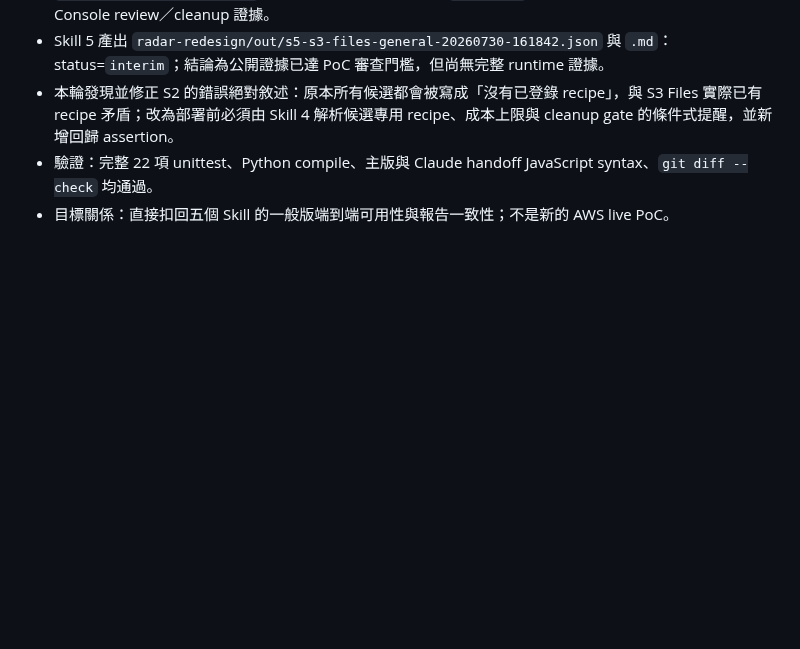
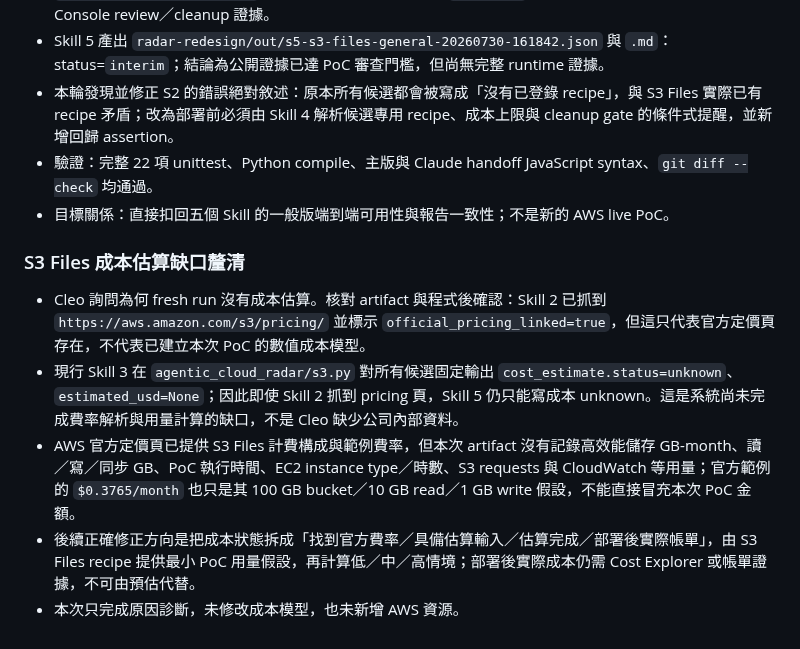
Before and after one commit to gt52bts-dotcom/internship-tech-radar, a Markdown page: AI_PM_INBOX.md, the part around the change. GitHub-like rendering; blank space fills up the shorter version.

Commit message:
Document S3 Files cost estimation gap

```diff
--- a/AI_PM_INBOX.md
+++ b/AI_PM_INBOX.md
@@ -686,3 +686,11 @@
 - 本輪發現並修正 S2 的錯誤絕對敘述：原本所有候選都會被寫成「沒有已登錄 recipe」，與 S3 Files 實際已有 recipe 矛盾；改為部署前必須由 Skill 4 解析候選專用 recipe、成本上限與 cleanup gate 的條件式提醒，並新增回歸 assertion。
 - 驗證：完整 22 項 unittest、Python compile、主版與 Claude handoff JavaScript syntax、`git diff --check` 均通過。
 - 目標關係：直接扣回五個 Skill 的一般版端到端可用性與報告一致性；不是新的 AWS live PoC。
+
+### S3 Files 成本估算缺口釐清
+
+- Cleo 詢問為何 fresh run 沒有成本估算。核對 artifact 與程式後確認：Skill 2 已抓到 `https://aws.amazon.com/s3/pricing/` 並標示 `official_pricing_linked=true`，但這只代表官方定價頁存在，不代表已建立本次 PoC 的數值成本模型。
+- 現行 Skill 3 在 `agentic_cloud_radar/s3.py` 對所有候選固定輸出 `cost_estimate.status=unknown`、`estimated_usd=None`；因此即使 Skill 2 抓到 pricing 頁，Skill 5 仍只能寫成本 unknown。這是系統尚未完成費率解析與用量計算的缺口，不是 Cleo 缺少公司內部資料。
+- AWS 官方定價頁已提供 S3 Files 計費構成與範例費率，但本次 artifact 沒有記錄高效能儲存 GB-month、讀／寫／同步 GB、PoC 執行時間、EC2 instance type／時數、S3 requests 與 CloudWatch 等用量；官方範例的 `$0.3765/month` 也只是其 100 GB bucket／10 GB read／1 GB write 假設，不能直接冒充本次 PoC 金額。
+- 後續正確修正方向是把成本狀態拆成「找到官方費率／具備估算輸入／估算完成／部署後實際帳單」，由 S3 Files recipe 提供最小 PoC 用量假設，再計算低／中／高情境；部署後實際成本仍需 Cost Explorer 或帳單證據，不可由預估代替。
+- 本次只完成原因診斷，未修改成本模型，也未新增 AWS 資源。
```
